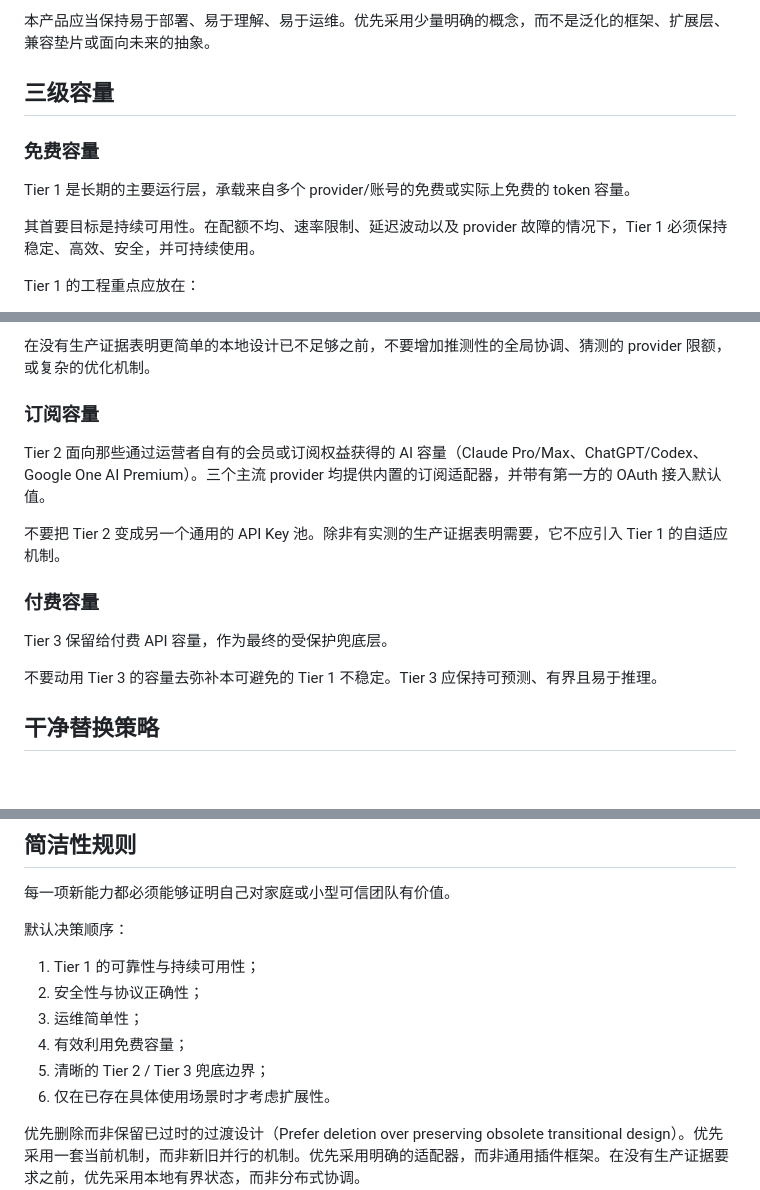
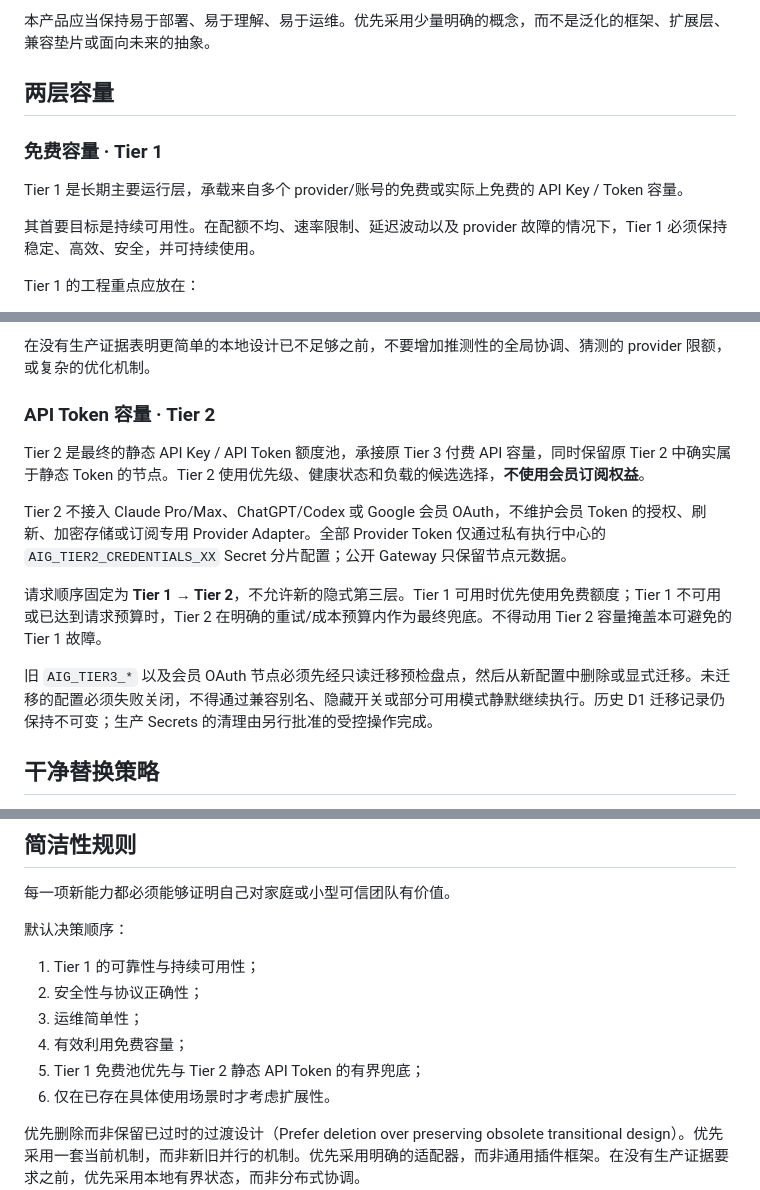
Before and after one commit to fongap-labs/ai-gateway, a Markdown page: docs/governance/product-policy.md, 3 parts joined by grey strips. GitHub-like rendering; blank space fills up the shorter version.

Commit message:
docs(policy): 正式将产品容量策略由三层会员体系收敛为两层 API Token

```diff
--- a/docs/governance/product-policy.md
+++ b/docs/governance/product-policy.md
@@ -10,11 +10,11 @@ ai-gateway 是一个面向家庭、个人运营者或小型可信团队的私有
 
 本产品应当保持易于部署、易于理解、易于运维。优先采用少量明确的概念，而不是泛化的框架、扩展层、兼容垫片或面向未来的抽象。
 
-## 三级容量
+## 两层容量
 
-### 免费容量
+### 免费容量 · Tier 1
 
-Tier 1 是长期的主要运行层，承载来自多个 provider/账号的免费或实际上免费的 token 容量。
+Tier 1 是长期主要运行层，承载来自多个 provider/账号的免费或实际上免费的 API Key / Token 容量。
 
 其首要目标是持续可用性。在配额不均、速率限制、延迟波动以及 provider 故障的情况下，Tier 1 必须保持稳定、高效、安全，并可持续使用。
 
@@ -30,17 +30,15 @@ Tier 1 的工程重点应放在：
 
 在没有生产证据表明更简单的本地设计已不足够之前，不要增加推测性的全局协调、猜测的 provider 限额，或复杂的优化机制。
 
-### 订阅容量
+### API Token 容量 · Tier 2
 
-Tier 2 面向那些通过运营者自有的会员或订阅权益获得的 AI 容量（Claude Pro/Max、ChatGPT/Codex、Google One AI Premium）。三个主流 provider 均提供内置的订阅适配器，并带有第一方的 OAuth 接入默认值。
+Tier 2 是最终的静态 API Key / API Token 额度池，承接原 Tier 3 付费 API 容量，同时保留原 Tier 2 中确实属于静态 Token 的节点。Tier 2 使用优先级、健康状态和负载的候选选择，**不使用会员订阅权益**。
 
-不要把 Tier 2 变成另一个通用的 API Key 池。除非有实测的生产证据表明需要，它不应引入 Tier 1 的自适应机制。
+Tier 2 不接入 Claude Pro/Max、ChatGPT/Codex 或 Google 会员 OAuth，不维护会员 Token 的授权、刷新、加密存储或订阅专用 Provider Adapter。全部 Provider Token 仅通过私有执行中心的 `AIG_TIER2_CREDENTIALS_XX` Secret 分片配置；公开 Gateway 只保留节点元数据。
 
-### 付费容量
+请求顺序固定为 **Tier 1 → Tier 2**，不允许新的隐式第三层。Tier 1 可用时优先使用免费额度；Tier 1 不可用或已达到请求预算时，Tier 2 在明确的重试/成本预算内作为最终兜底。不得动用 Tier 2 容量掩盖本可避免的 Tier 1 故障。
 
-Tier 3 保留给付费 API 容量，作为最终的受保护兜底层。
-
-不要动用 Tier 3 的容量去弥补本可避免的 Tier 1 不稳定。Tier 3 应保持可预测、有界且易于推理。
+旧 `AIG_TIER3_*` 以及会员 OAuth 节点必须先经只读迁移预检盘点，然后从新配置中删除或显式迁移。未迁移的配置必须失败关闭，不得通过兼容别名、隐藏开关或部分可用模式静默继续执行。历史 D1 迁移记录仍保持不可变；生产 Secrets 的清理由另行批准的受控操作完成。
 
 ## 干净替换策略
 
@@ -80,7 +78,7 @@ ai-gateway maintains one current contract（只维护一套当前的契约）。
 2. 安全性与协议正确性；
 3. 运维简单性；
 4. 有效利用免费容量；
-5. 清晰的 Tier 2 / Tier 3 兜底边界；
+5. Tier 1 免费池优先与 Tier 2 静态 API Token 的有界兜底；
 6. 仅在已存在具体使用场景时才考虑扩展性。
 
 优先删除而非保留已过时的过渡设计（Prefer deletion over preserving obsolete transitional design）。优先采用一套当前机制，而非新旧并行的机制。优先采用明确的适配器，而非通用插件框架。在没有生产证据要求之前，优先采用本地有界状态，而非分布式协调。
```
